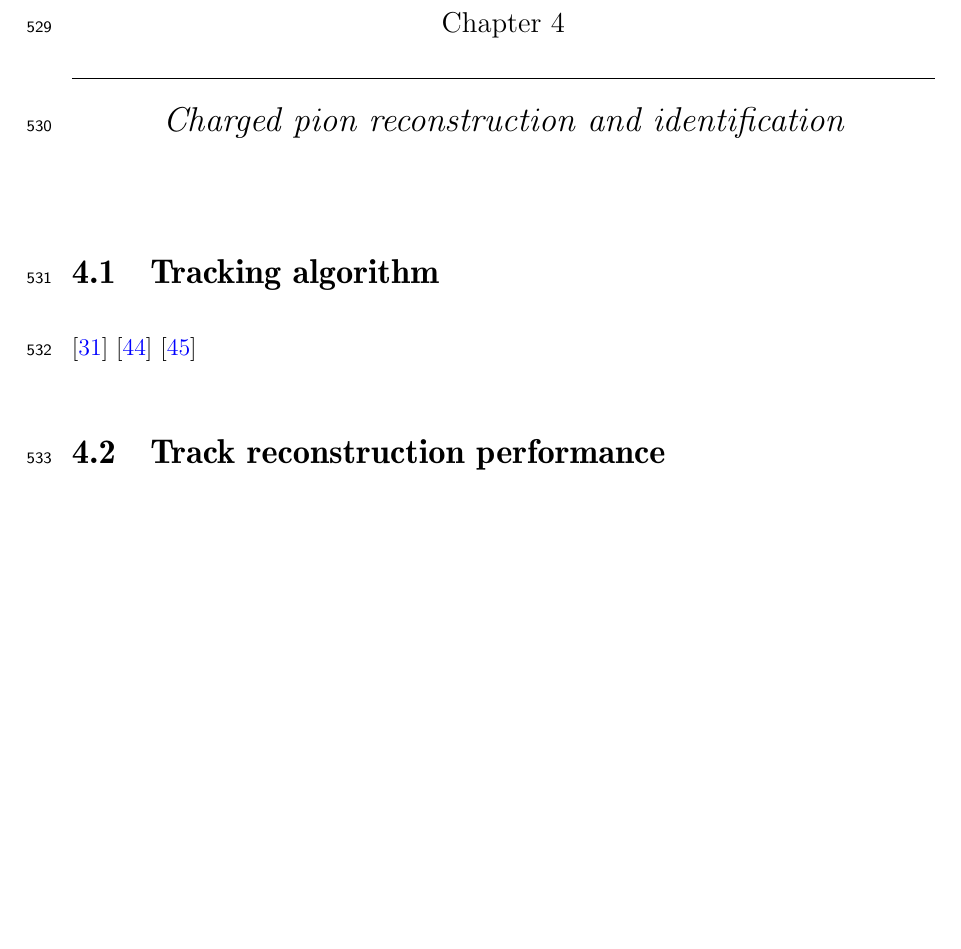
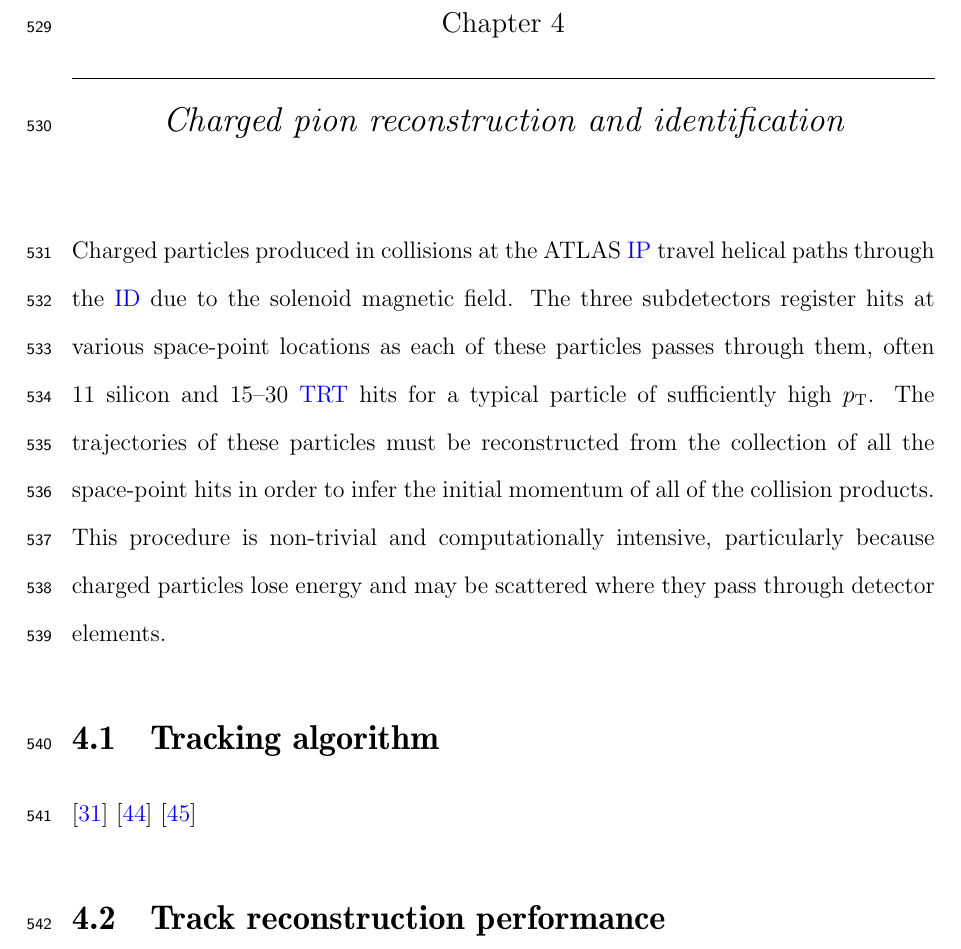
Before and after one commit to felix-clark/dissertation, a LaTeX thesis (thesis.tex, which reads Chapter-Reconstruction/main.tex): part of page 39 of 50, cut so that both start at the same text, the shorter picture padded with empty space. Compiled offline with pdfLaTeX.

Commit message:
some intro text on track reconstructions

```diff
--- a/Chapter-Reconstruction/main.tex
+++ b/Chapter-Reconstruction/main.tex
@@ -2,13 +2,19 @@
 \label{ch:reconstruction}
 \graphicspath{{Chapter-Reconstruction/figures/}}
 
+Charged particles produced in collisions at the ATLAS \ac{IP} travel helical paths through the \id due to the solenoid magnetic field.
+The three subdetectors register hits at various space-point locations as each of these particles passes through them, often 11 silicon and 15--30 \trt hits for a typical particle of sufficiently high \pt.
+The trajectories of these particles must be reconstructed from the collection of all the space-point hits in order to infer the initial momentum of all of the collision products.
+This procedure is non-trivial and computationally intensive, particularly because charged particles lose energy and may be scattered where they pass through detector elements.
 
 \section{Tracking algorithm}
 
 %% for general track fitting overview see:
 %% http://www.phys.ufl.edu/~avery/fitting.html
 
-\cite{Aad:2010bx} %% ID commisioning and calibration - good summary
+%% Kalman filter -- dedicated subsection?
+
+\cite{Aad:2010bx} %% ID commissioning and calibration - good summary (already referenced -- not as much detail in track alg)
 \cite{Cornelissen:2007vba} %% ATLAS new tracking (NEWT)
 \cite{Cornelissen:2008zza} %% global chi^2 track fitter
 
```
